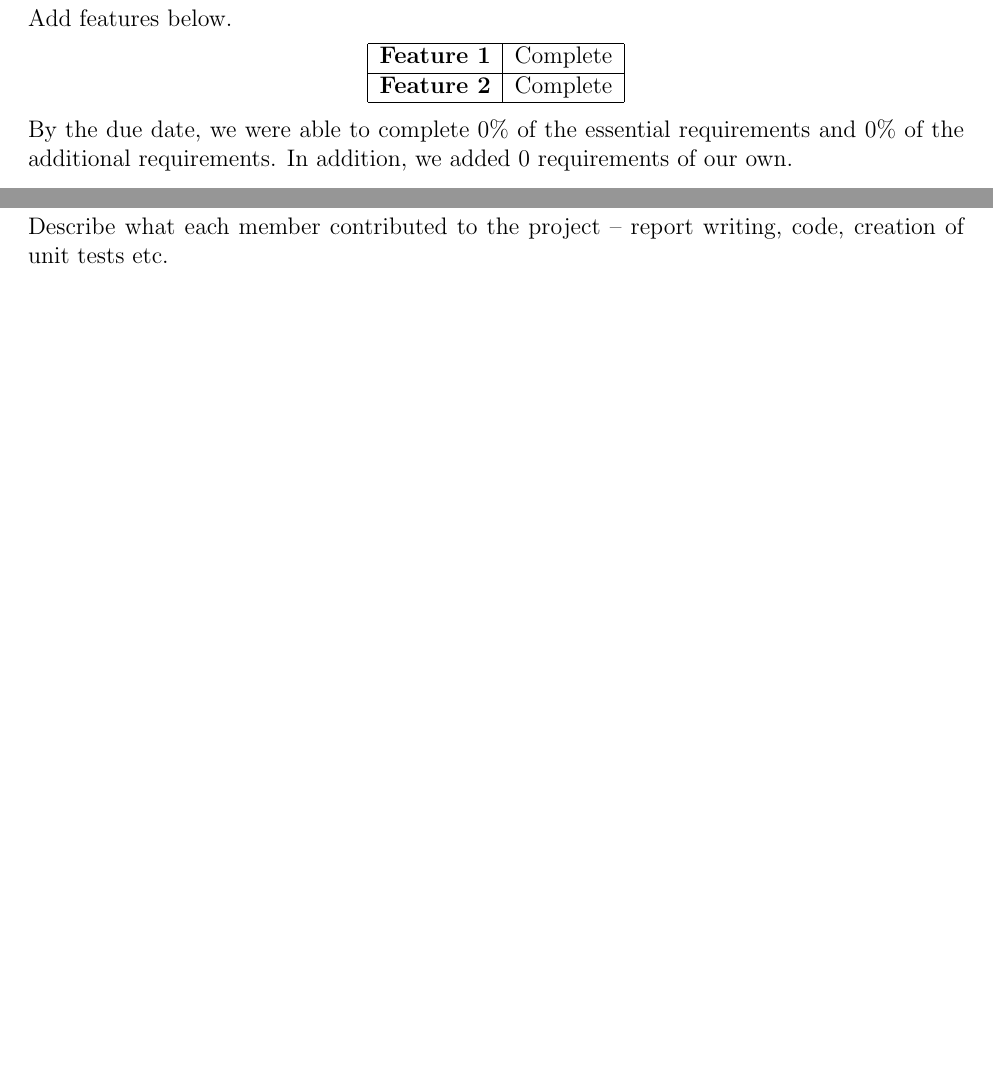
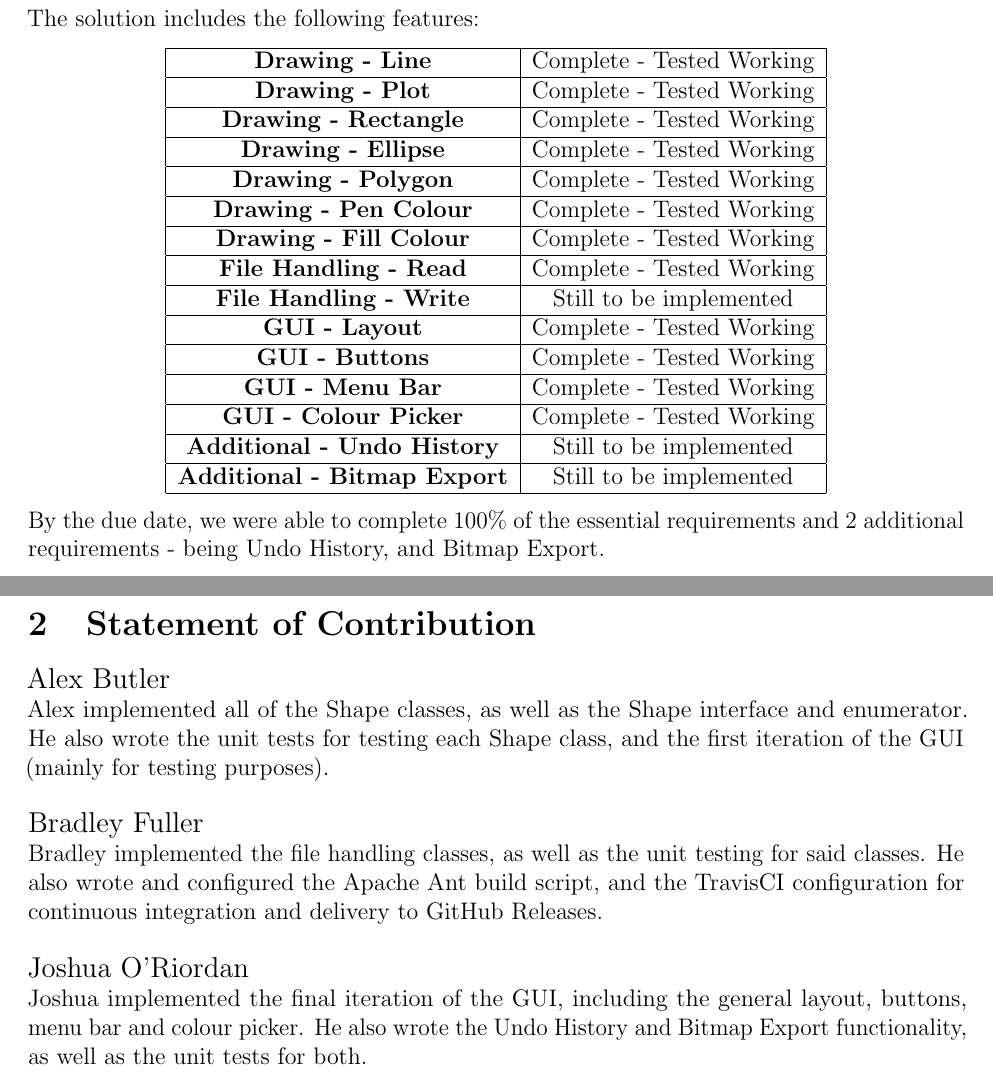
Before and after one commit to BradF-99/CAB302-Assignment2, a LaTeX document (docs/CAB302-Report.tex): two parts of pages 2 and 3 of 7 before the commit and two parts of pages 3 and 4 of 8 after it, joined at a grey line, cut at the place of the change, the shorter picture padded with empty space. Compiled offline with pdfLaTeX.

Commit message:
[skip travis] Added detail to Sections 1 and 2

```diff
--- a/docs/CAB302-Report.tex
+++ b/docs/CAB302-Report.tex
@@ -14,10 +14,11 @@
 \usepackage{amsfonts} % Essential - for math
 \usepackage{amsthm} % Essential - for math
 \usepackage{graphicx} % Essential - for inserting images
-\usepackage[none]{hyphenat} % I like this - removes hyphenated continues on new lines
+\usepackage{hyphenat} % I like this - removes hyphenated continues on new lines
 \usepackage{cancel} % I like this - allows use of \cancel{something}
 \graphicspath{ {images/} } % I like this - a different way for inserting images
 \usepackage{parskip} % I like this - removes first line indentation
+\usepackage{microtype} % Added for underfull fixing
 % Packages that I use.
 
 
@@ -35,21 +38,39 @@
 
 \section{Statement of Completeness}
 
-Add features below.
+The solution includes the following features:
 \begin{center}
 	\begin{tabular}{|c|c|}
-		\hline  \textbf{Feature 1} & Complete \\
-		\hline  \textbf{Feature 2} & Complete  \\
+		\hline  \textbf{Drawing - Line} & Complete - Tested Working \\
+		\hline  \textbf{Drawing - Plot} & Complete - Tested Working \\
+		\hline  \textbf{Drawing - Rectangle} & Complete - Tested Working \\
+		\hline  \textbf{Drawing - Ellipse} & Complete - Tested Working \\
+		\hline  \textbf{Drawing - Polygon} & Complete - Tested Working \\
+		\hline  \textbf{Drawing - Pen Colour} & Complete - Tested Working \\
+		\hline  \textbf{Drawing - Fill Colour} & Complete - Tested Working \\
+		\hline  \textbf{File Handling - Read} & Complete - Tested Working \\
+		\hline  \textbf{File Handling - Write} & Still to be implemented \\
+		\hline  \textbf{GUI - Layout} & Complete - Tested Working \\
+		\hline  \textbf{GUI - Buttons} & Complete - Tested Working \\
+		\hline  \textbf{GUI - Menu Bar} & Complete - Tested Working \\
+		\hline  \textbf{GUI - Colour Picker} & Complete - Tested Working \\
+		\hline  \textbf{Additional - Undo History} & Still to be implemented \\
+		\hline  \textbf{Additional - Bitmap Export} & Still to be implemented \\
 		\hline
 	\end{tabular}
 \end{center}
-By the due date, we were able to complete 0\% of the essential requirements and 0\% of the additional requirements. In addition, we added 0 requirements of our own.
+By the due date, we were able to complete 100\% of the essential requirements and 2 additional requirements - being Undo History, and Bitmap Export.
 
 \newpage
 
 \section{Statement of Contribution}
 
-Describe what each member contributed to the project – report writing, code, creation of unit tests etc.
+{\large Alex Butler}\\
+Alex implemented all of the Shape classes, as well as the Shape interface and enumerator. He also wrote the unit tests for testing each Shape class, and the first iteration of the GUI (mainly for testing purposes).
+\\\\{\large Bradley Fuller}\\
+Bradley implemented the file handling classes, as well as the unit testing for said classes. He also wrote and configured the Apache Ant build script, and the TravisCI configuration for continuous integration and delivery to GitHub Releases.
+\\\\{\large Joshua O'Riordan}\\
+Joshua implemented the final iteration of the GUI, including the general layout, buttons, menu bar and colour picker. He also wrote the Undo History and Bitmap Export functionality, as well as the unit tests for both.
 
 \newpage
 
```
Also changed, not shown: docs/CAB302-Report.tex (4 more changed lines).
